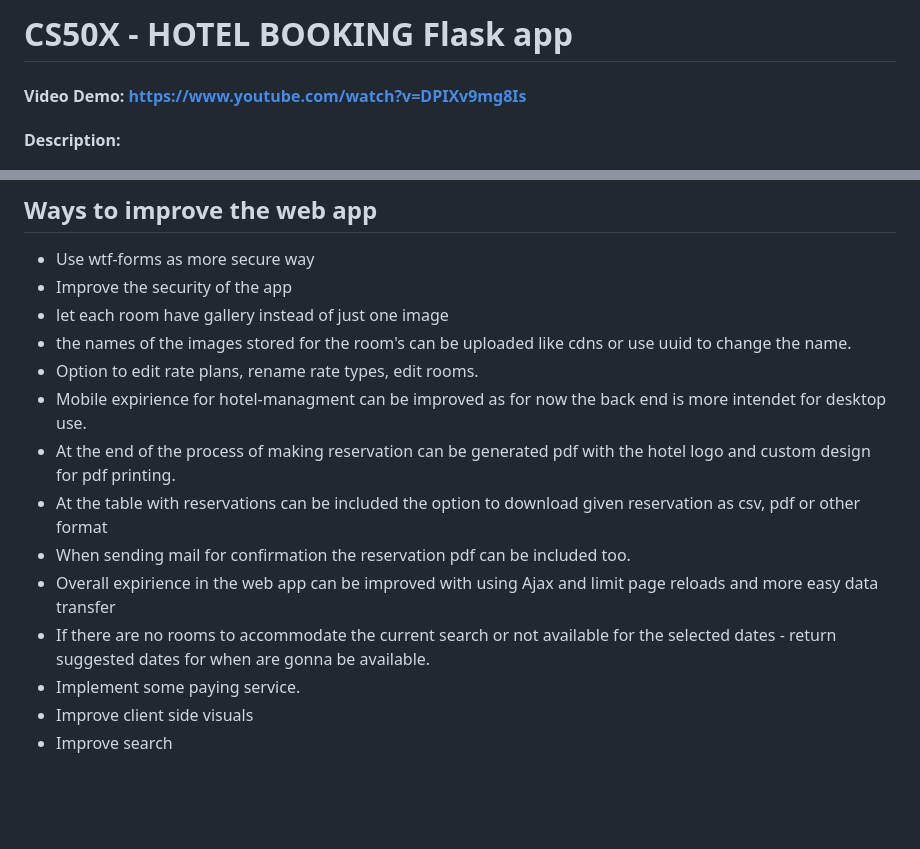
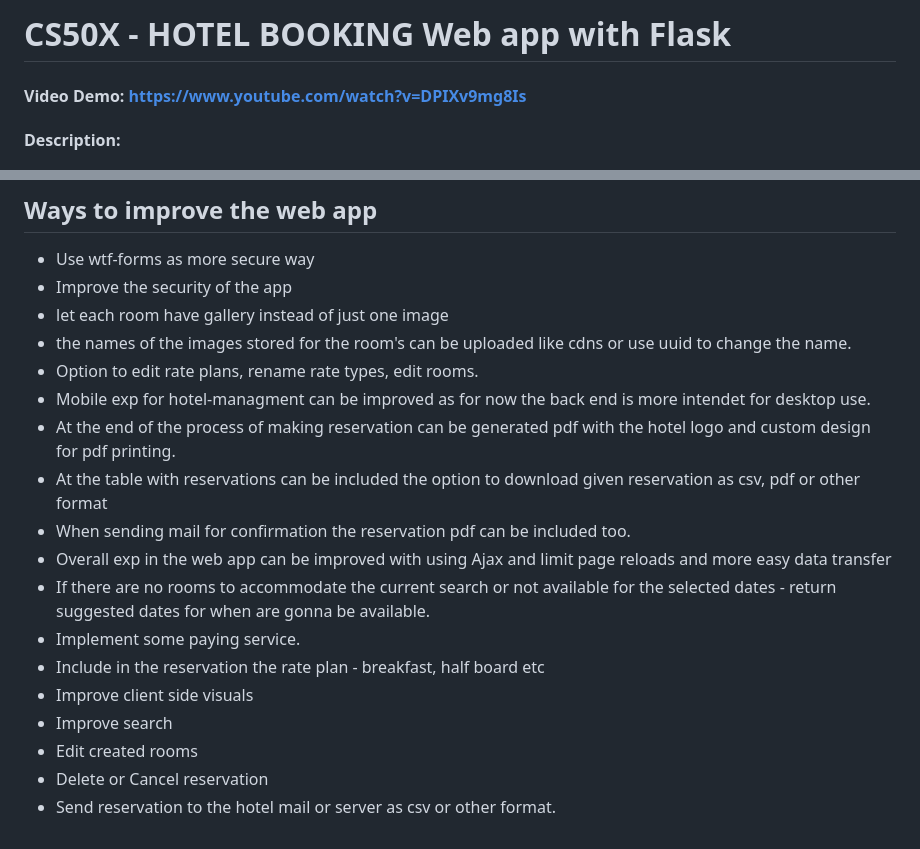
Before and after one commit to Acrofil/flask-hotel-booking-app, a Markdown page: README.md, 2 parts joined by grey strips. Rendered like a GitHub page; blank space fills up the shorter version.

```diff
--- a/README.md
+++ b/README.md
@@ -1,4 +1,4 @@
-# CS50X - HOTEL BOOKING Flask app
+# CS50X - HOTEL BOOKING Web app with Flask
 #### Video Demo:  <https://www.youtube.com/watch?v=DPIXv9mg8Is>
 #### Description:
 
@@ -60,12 +60,16 @@ In the backend the hotel management staff executes the following operations:
 - let each room have gallery instead of just one image
 - the names of the images stored for the room's can be uploaded like cdns or use uuid to change the name.
 - Option to edit rate plans, rename rate types, edit rooms.
-- Mobile expirience for hotel-managment can be improved as for now the back end is more intendet for desktop use.
+- Mobile exp for hotel-managment can be improved as for now the back end is more intendet for desktop use.
 - At the end of the process of making reservation can be generated pdf with the hotel logo and custom design for pdf printing.
 - At the table with reservations can be included the option to download given reservation as csv, pdf or other format
 - When sending mail for confirmation the reservation pdf can be included too.
-- Overall expirience in the web app can be improved with using Ajax and limit page reloads and more easy data transfer
+- Overall exp in the web app can be improved with using Ajax and limit page reloads and more easy data transfer
 - If there are no rooms to accommodate the current search or not available for the selected dates - return suggested dates for when are gonna be available.
 - Implement some paying service.
+- Include in the reservation the rate plan - breakfast, half board etc
 - Improve client side visuals
 - Improve search
+- Edit created rooms
+- Delete or Cancel reservation
+- Send reservation to the hotel mail or server as csv or other format.
```
